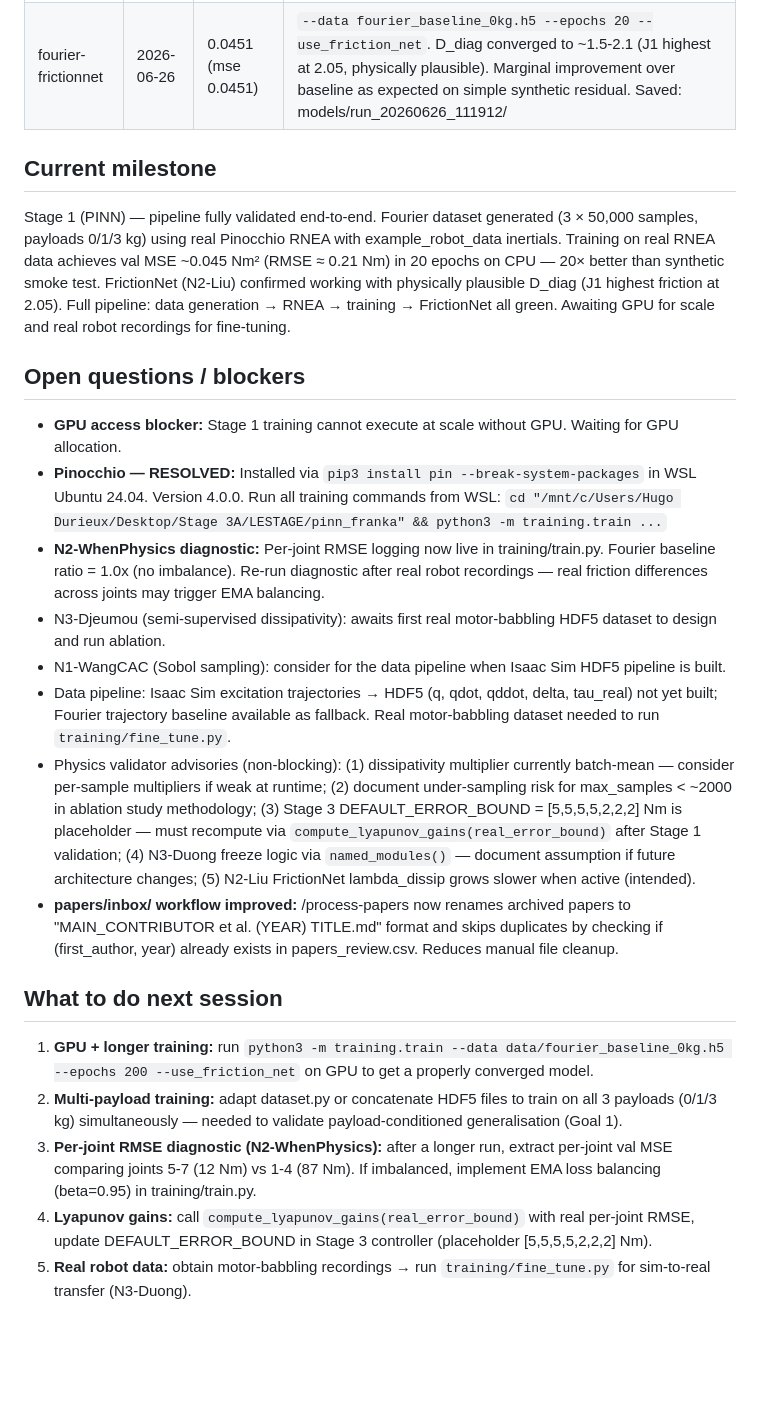
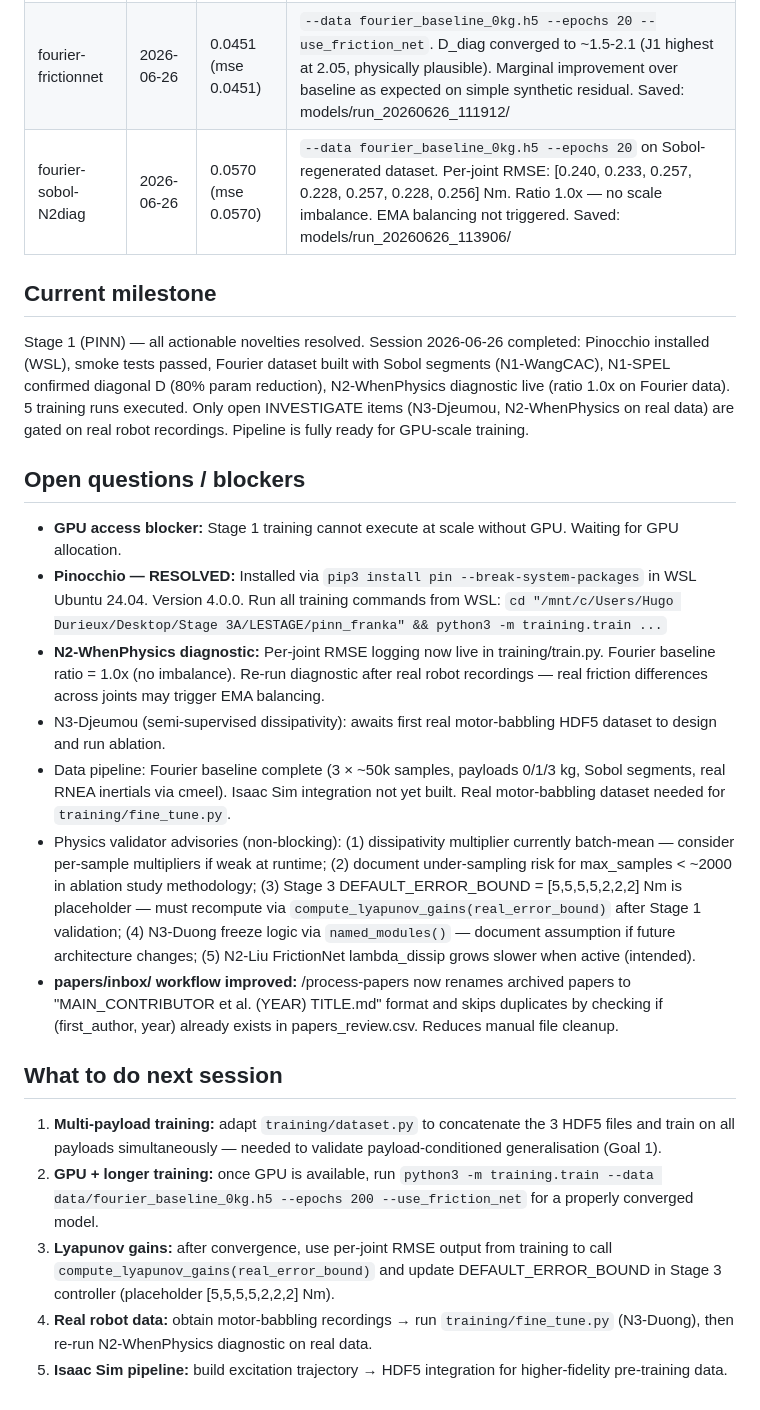
Before and after one commit to hugodurieux/PIIN_FRANKA, a Markdown page: SESSION.md, the part around the change. Rendered like a GitHub page; blank space fills up the shorter version.

Commit message:
chore: update SESSION.md end of session 2026-06-26
All actionable INVESTIGATE novelties resolved: N1-WangCAC implemented,
N1-SPEL confirmed, N2-WhenPhysics diagnostic live (ratio 1.0x). 5 training
runs logged. Pipeline fully ready for GPU-scale training.

Co-Authored-By: Claude Sonnet 4.6 <noreply@anthropic.com>

```diff
--- a/SESSION.md
+++ b/SESSION.md
@@ -61,23 +61,23 @@
 | smoke-frictionnet | 2026-06-26 | 44.01 (mse 0.83) | `--synthetic --epochs 5 --use_friction_net`. D_diag converged to ~1.0-1.3 (joint 1 highest, physically plausible). dissip_viol=0. Saved: models/run_20260626_104318/ |
 | fourier-baseline | 2026-06-26 | 0.0453 (mse 0.0453) | `--data fourier_baseline_0kg.h5 --epochs 20`, no FrictionNet. MSE 0.92→0.048, dissip_viol=0. Real RNEA data (example_robot_data inertials). Saved: models/run_20260626_111550/ |
 | fourier-frictionnet | 2026-06-26 | 0.0451 (mse 0.0451) | `--data fourier_baseline_0kg.h5 --epochs 20 --use_friction_net`. D_diag converged to ~1.5-2.1 (J1 highest at 2.05, physically plausible). Marginal improvement over baseline as expected on simple synthetic residual. Saved: models/run_20260626_111912/ |
+| fourier-sobol-N2diag | 2026-06-26 | 0.0570 (mse 0.0570) | `--data fourier_baseline_0kg.h5 --epochs 20` on Sobol-regenerated dataset. Per-joint RMSE: [0.240, 0.233, 0.257, 0.228, 0.257, 0.228, 0.256] Nm. Ratio 1.0x — no scale imbalance. EMA balancing not triggered. Saved: models/run_20260626_113906/ |
 
 ## Current milestone
-Stage 1 (PINN) — pipeline fully validated end-to-end. Fourier dataset generated (3 × 50,000 samples, payloads 0/1/3 kg) using real Pinocchio RNEA with example_robot_data inertials. Training on real RNEA data achieves val MSE ~0.045 Nm² (RMSE ≈ 0.21 Nm) in 20 epochs on CPU — 20× better than synthetic smoke test. FrictionNet (N2-Liu) confirmed working with physically plausible D_diag (J1 highest friction at 2.05). Full pipeline: data generation → RNEA → training → FrictionNet all green. Awaiting GPU for scale and real robot recordings for fine-tuning.
+Stage 1 (PINN) — all actionable novelties resolved. Session 2026-06-26 completed: Pinocchio installed (WSL), smoke tests passed, Fourier dataset built with Sobol segments (N1-WangCAC), N1-SPEL confirmed diagonal D (80% param reduction), N2-WhenPhysics diagnostic live (ratio 1.0x on Fourier data). 5 training runs executed. Only open INVESTIGATE items (N3-Djeumou, N2-WhenPhysics on real data) are gated on real robot recordings. Pipeline is fully ready for GPU-scale training.
 
 ## Open questions / blockers
 - **GPU access blocker:** Stage 1 training cannot execute at scale without GPU. Waiting for GPU allocation.
 - **Pinocchio — RESOLVED:** Installed via `pip3 install pin --break-system-packages` in WSL Ubuntu 24.04. Version 4.0.0. Run all training commands from WSL: `cd "/mnt/c/Users/Hugo Durieux/Desktop/Stage 3A/LESTAGE/pinn_franka" && python3 -m training.train ...`
 - **N2-WhenPhysics diagnostic:** Per-joint RMSE logging now live in training/train.py. Fourier baseline ratio = 1.0x (no imbalance). Re-run diagnostic after real robot recordings — real friction differences across joints may trigger EMA balancing.
 - N3-Djeumou (semi-supervised dissipativity): awaits first real motor-babbling HDF5 dataset to design and run ablation.
-- N1-WangCAC (Sobol sampling): consider for the data pipeline when Isaac Sim HDF5 pipeline is built.
-- Data pipeline: Isaac Sim excitation trajectories → HDF5 (q, qdot, qddot, delta, tau_real) not yet built; Fourier trajectory baseline available as fallback. Real motor-babbling dataset needed to run `training/fine_tune.py`.
+- Data pipeline: Fourier baseline complete (3 × ~50k samples, payloads 0/1/3 kg, Sobol segments, real RNEA inertials via cmeel). Isaac Sim integration not yet built. Real motor-babbling dataset needed for `training/fine_tune.py`.
 - Physics validator advisories (non-blocking): (1) dissipativity multiplier currently batch-mean — consider per-sample multipliers if weak at runtime; (2) document under-sampling risk for max_samples < ~2000 in ablation study methodology; (3) Stage 3 DEFAULT_ERROR_BOUND = [5,5,5,5,2,2,2] Nm is placeholder — must recompute via `compute_lyapunov_gains(real_error_bound)` after Stage 1 validation; (4) N3-Duong freeze logic via `named_modules()` — document assumption if future architecture changes; (5) N2-Liu FrictionNet lambda_dissip grows slower when active (intended).
 - **papers/inbox/ workflow improved:** /process-papers now renames archived papers to "MAIN_CONTRIBUTOR et al. (YEAR) TITLE.md" format and skips duplicates by checking if (first_author, year) already exists in papers_review.csv. Reduces manual file cleanup.
 
 ## What to do next session
-1. **GPU + longer training:** run `python3 -m training.train --data data/fourier_baseline_0kg.h5 --epochs 200 --use_friction_net` on GPU to get a properly converged model.
-2. **Multi-payload training:** adapt dataset.py or concatenate HDF5 files to train on all 3 payloads (0/1/3 kg) simultaneously — needed to validate payload-conditioned generalisation (Goal 1).
-3. **Per-joint RMSE diagnostic (N2-WhenPhysics):** after a longer run, extract per-joint val MSE comparing joints 5-7 (12 Nm) vs 1-4 (87 Nm). If imbalanced, implement EMA loss balancing (beta=0.95) in training/train.py.
-4. **Lyapunov gains:** call `compute_lyapunov_gains(real_error_bound)` with real per-joint RMSE, update DEFAULT_ERROR_BOUND in Stage 3 controller (placeholder [5,5,5,5,2,2,2] Nm).
-5. **Real robot data:** obtain motor-babbling recordings → run `training/fine_tune.py` for sim-to-real transfer (N3-Duong).
+1. **Multi-payload training:** adapt `training/dataset.py` to concatenate the 3 HDF5 files and train on all payloads simultaneously — needed to validate payload-conditioned generalisation (Goal 1).
+2. **GPU + longer training:** once GPU is available, run `python3 -m training.train --data data/fourier_baseline_0kg.h5 --epochs 200 --use_friction_net` for a properly converged model.
+3. **Lyapunov gains:** after convergence, use per-joint RMSE output from training to call `compute_lyapunov_gains(real_error_bound)` and update DEFAULT_ERROR_BOUND in Stage 3 controller (placeholder [5,5,5,5,2,2,2] Nm).
+4. **Real robot data:** obtain motor-babbling recordings → run `training/fine_tune.py` (N3-Duong), then re-run N2-WhenPhysics diagnostic on real data.
+5. **Isaac Sim pipeline:** build excitation trajectory → HDF5 integration for higher-fidelity pre-training data.
```
